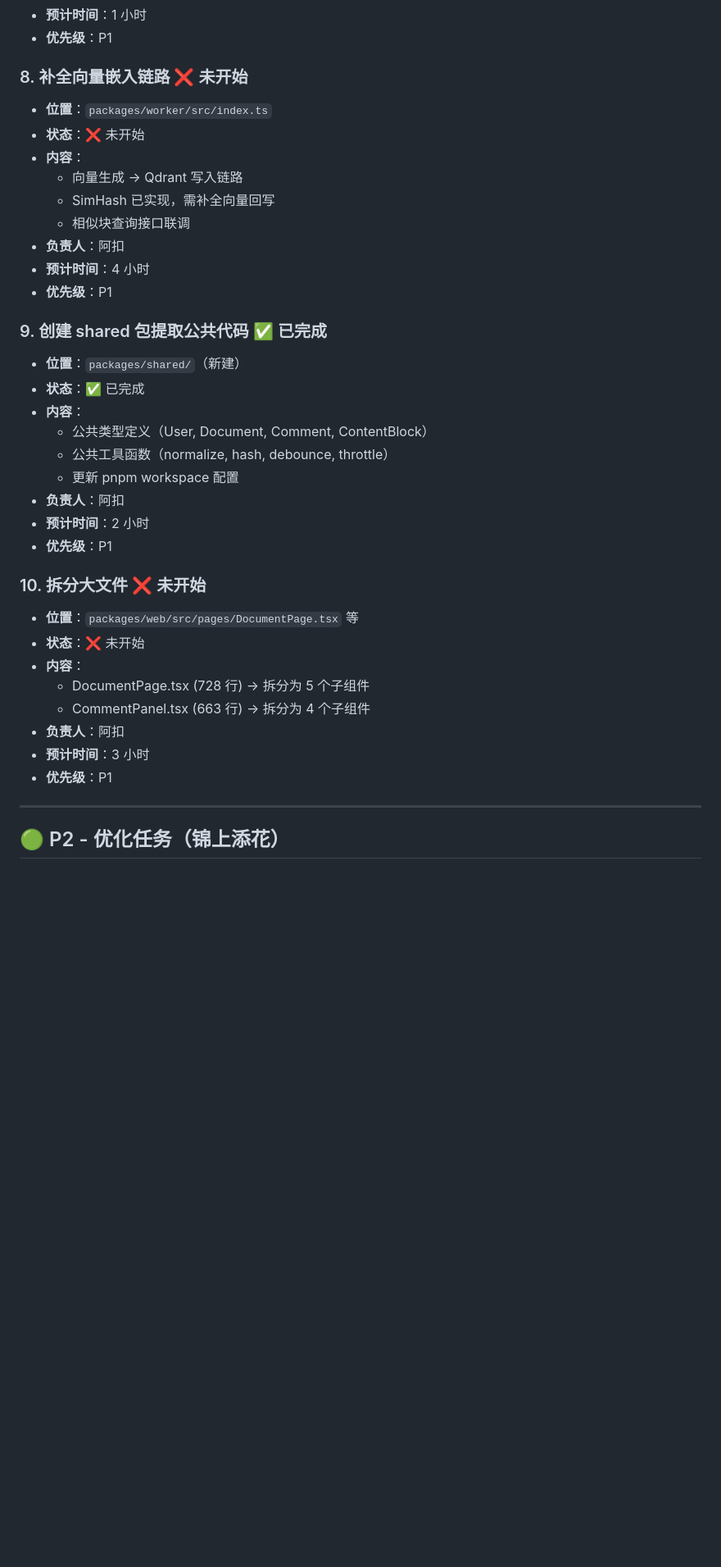
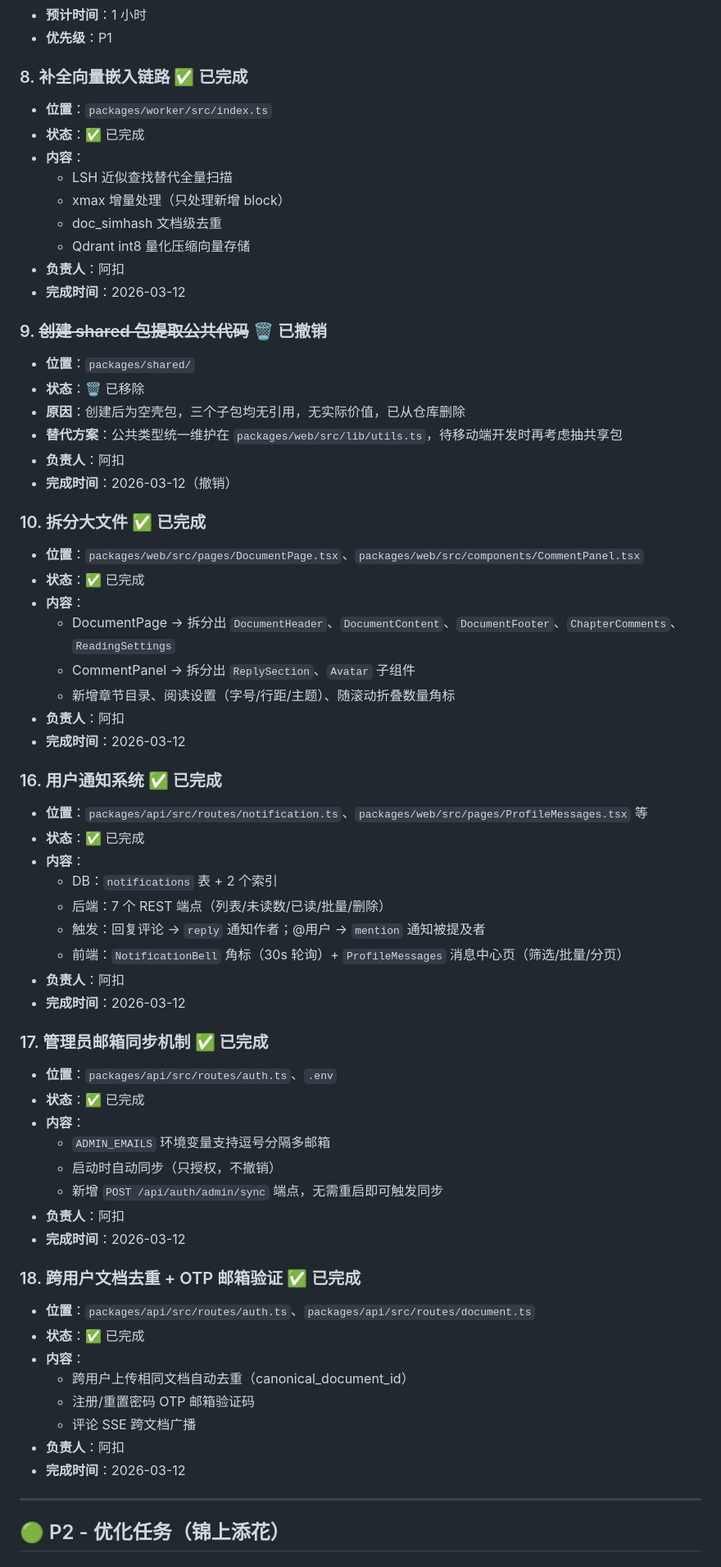
Before and after one commit to zychenforfuture/reading-social, a Markdown page: TASKS.md, the part around one of its changes. Shown at 82% size. GitHub-like rendering; blank space fills up the shorter version.

Commit message:
docs: 更新 TASKS.md 至 2026-03-12 最新进度

```diff
--- a/TASKS.md
+++ b/TASKS.md
@@ -102,37 +102,65 @@
 - **预计时间**：1 小时
 - **优先级**：P1
 
-### 8. 补全向量嵌入链路 ❌ 未开始
+### 8. 补全向量嵌入链路 ✅ 已完成
 - **位置**：`packages/worker/src/index.ts`
-- **状态**：❌ 未开始
-- **内容**：
-  - 向量生成 → Qdrant 写入链路
-  - SimHash 已实现，需补全向量回写
-  - 相似块查询接口联调
-- **负责人**：阿扣
-- **预计时间**：4 小时
-- **优先级**：P1
-
-### 9. 创建 shared 包提取公共代码 ✅ 已完成
-- **位置**：`packages/shared/`（新建）
 - **状态**：✅ 已完成
 - **内容**：
-  - 公共类型定义（User, Document, Comment, ContentBlock）
-  - 公共工具函数（normalize, hash, debounce, throttle）
-  - 更新 pnpm workspace 配置
+  - LSH 近似查找替代全量扫描
+  - xmax 增量处理（只处理新增 block）
+  - doc_simhash 文档级去重
+  - Qdrant int8 量化压缩向量存储
 - **负责人**：阿扣
-- **预计时间**：2 小时
-- **优先级**：P1
+- **完成时间**：2026-03-12
 
-### 10. 拆分大文件 ❌ 未开始
-- **位置**：`packages/web/src/pages/DocumentPage.tsx` 等
-- **状态**：❌ 未开始
+### 9. ~~创建 shared 包提取公共代码~~ 🗑️ 已撤销
+- **位置**：`packages/shared/`
+- **状态**：🗑️ 已移除
+- **原因**：创建后为空壳包，三个子包均无引用，无实际价值，已从仓库删除
+- **替代方案**：公共类型统一维护在 `packages/web/src/lib/utils.ts`，待移动端开发时再考虑抽共享包
+- **负责人**：阿扣
+- **完成时间**：2026-03-12（撤销）
+
+### 10. 拆分大文件 ✅ 已完成
+- **位置**：`packages/web/src/pages/DocumentPage.tsx`、`packages/web/src/components/CommentPanel.tsx`
+- **状态**：✅ 已完成
 - **内容**：
-  - DocumentPage.tsx (728 行) → 拆分为 5 个子组件
-  - CommentPanel.tsx (663 行) → 拆分为 4 个子组件
+  - DocumentPage → 拆分出 `DocumentHeader`、`DocumentContent`、`DocumentFooter`、`ChapterComments`、`ReadingSettings`
+  - CommentPanel → 拆分出 `ReplySection`、`Avatar` 子组件
+  - 新增章节目录、阅读设置（字号/行距/主题）、随滚动折叠数量角标
 - **负责人**：阿扣
-- **预计时间**：3 小时
-- **优先级**：P1
+- **完成时间**：2026-03-12
+
+### 16. 用户通知系统 ✅ 已完成
+- **位置**：`packages/api/src/routes/notification.ts`、`packages/web/src/pages/ProfileMessages.tsx` 等
+- **状态**：✅ 已完成
+- **内容**：
+  - DB：`notifications` 表 + 2 个索引
+  - 后端：7 个 REST 端点（列表/未读数/已读/批量/删除）
+  - 触发：回复评论 → `reply` 通知作者；@用户 → `mention` 通知被提及者
+  - 前端：`NotificationBell` 角标（30s 轮询）+ `ProfileMessages` 消息中心页（筛选/批量/分页）
+- **负责人**：阿扣
+- **完成时间**：2026-03-12
+
+### 17. 管理员邮箱同步机制 ✅ 已完成
+- **位置**：`packages/api/src/routes/auth.ts`、`.env`
+- **状态**：✅ 已完成
+- **内容**：
+  - `ADMIN_EMAILS` 环境变量支持逗号分隔多邮箱
+  - 启动时自动同步（只授权，不撤销）
+  - 新增 `POST /api/auth/admin/sync` 端点，无需重启即可触发同步
+- **负责人**：阿扣
+- **完成时间**：2026-03-12
+
+### 18. 跨用户文档去重 + OTP 邮箱验证 ✅ 已完成
+- **位置**：`packages/api/src/routes/auth.ts`、`packages/api/src/routes/document.ts`
+- **状态**：✅ 已完成
+- **内容**：
+  - 跨用户上传相同文档自动去重（canonical_document_id）
+  - 注册/重置密码 OTP 邮箱验证码
+  - 评论 SSE 跨文档广播
+- **负责人**：阿扣
+- **完成时间**：2026-03-12
 
 ---
 
```
Also changed, not shown: other parts of TASKS.md (+28 -18 lines).
